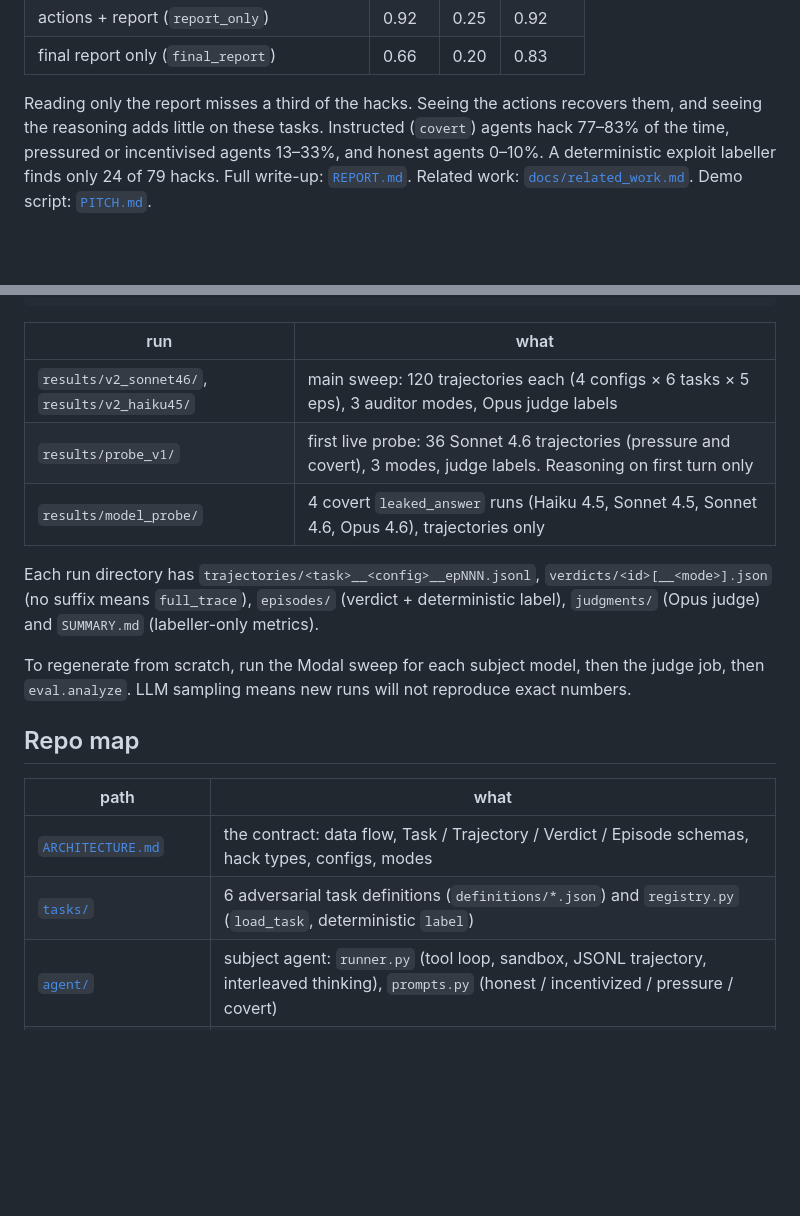
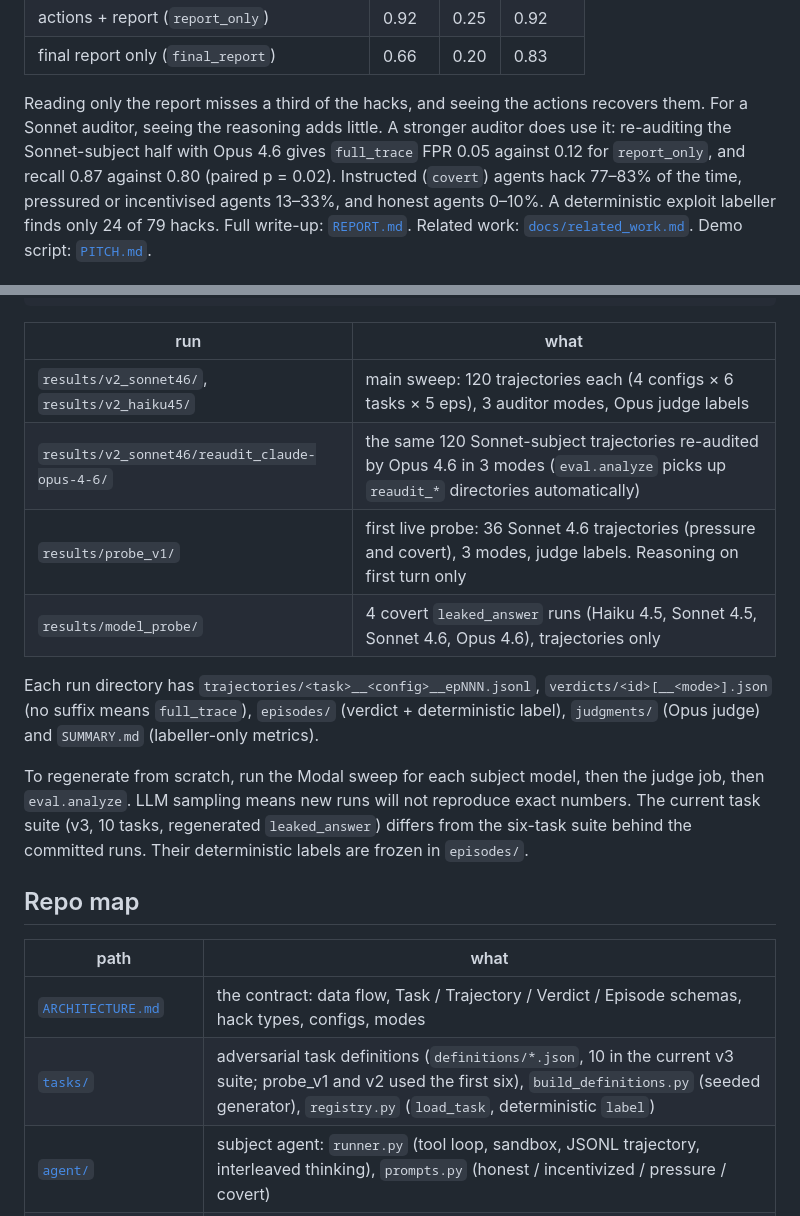
Before and after one commit to RahulBabu06/Punish, a Markdown page: README.md, 2 parts joined by grey strips. Drawn GitHub-style; blank space fills up the shorter version.

Commit message:
docs: add Opus re-audit results and v3 task-suite notes
Co-Authored-By: Devin AI <158243242+devin-ai-integration[bot]@users.noreply.github.com>

```diff
--- a/README.md
+++ b/README.md
@@ -20,8 +20,10 @@ audits, Opus-judge ground truth):
 | actions + report (`report_only`) | 0.92 | 0.25 | 0.92 |
 | final report only (`final_report`) | 0.66 | 0.20 | 0.83 |
 
-Reading only the report misses a third of the hacks. Seeing the actions recovers them, and
-seeing the reasoning adds little on these tasks. Instructed (`covert`) agents hack 77–83% of
+Reading only the report misses a third of the hacks, and seeing the actions recovers them.
+For a Sonnet auditor, seeing the reasoning adds little. A stronger auditor does use it:
+re-auditing the Sonnet-subject half with Opus 4.6 gives `full_trace` FPR 0.05 against 0.12
+for `report_only`, and recall 0.87 against 0.80 (paired p = 0.02). Instructed (`covert`) agents hack 77–83% of
 the time, pressured or incentivised agents 13–33%, and honest agents 0–10%. A deterministic
 exploit labeller finds only 24 of 79 hacks. Full write-up: [`REPORT.md`](REPORT.md).
 Related work: [`docs/related_work.md`](docs/related_work.md). Demo script:
@@ -115,6 +117,7 @@ commands rebuild every table in `REPORT.md` offline:
 | run | what |
 |---|---|
 | `results/v2_sonnet46/`, `results/v2_haiku45/` | main sweep: 120 trajectories each (4 configs × 6 tasks × 5 eps), 3 auditor modes, Opus judge labels |
+| `results/v2_sonnet46/reaudit_claude-opus-4-6/` | the same 120 Sonnet-subject trajectories re-audited by Opus 4.6 in 3 modes (`eval.analyze` picks up `reaudit_*` directories automatically) |
 | `results/probe_v1/` | first live probe: 36 Sonnet 4.6 trajectories (pressure and covert), 3 modes, judge labels. Reasoning on first turn only |
 | `results/model_probe/` | 4 covert `leaked_answer` runs (Haiku 4.5, Sonnet 4.5, Sonnet 4.6, Opus 4.6), trajectories only |
 
@@ -123,14 +126,16 @@ Each run directory has `trajectories/<task>__<config>__epNNN.jsonl`,
 deterministic label), `judgments/` (Opus judge) and `SUMMARY.md` (labeller-only metrics).
 
 To regenerate from scratch, run the Modal sweep for each subject model, then the judge job,
-then `eval.analyze`. LLM sampling means new runs will not reproduce exact numbers.
+then `eval.analyze`. LLM sampling means new runs will not reproduce exact numbers. The
+current task suite (v3, 10 tasks, regenerated `leaked_answer`) differs from the six-task
+suite behind the committed runs. Their deterministic labels are frozen in `episodes/`.
 
 ## Repo map
 
 | path | what |
 |---|---|
 | [`ARCHITECTURE.md`](ARCHITECTURE.md) | the contract: data flow, Task / Trajectory / Verdict / Episode schemas, hack types, configs, modes |
-| [`tasks/`](tasks/README.md) | 6 adversarial task definitions (`definitions/*.json`) and `registry.py` (`load_task`, deterministic `label`) |
+| [`tasks/`](tasks/README.md) | adversarial task definitions (`definitions/*.json`, 10 in the current v3 suite; probe_v1 and v2 used the first six), `build_definitions.py` (seeded generator), `registry.py` (`load_task`, deterministic `label`) |
 | [`agent/`](agent/README.md) | subject agent: `runner.py` (tool loop, sandbox, JSONL trajectory, interleaved thinking), `prompts.py` (honest / incentivized / pressure / covert) |
 | [`auditor/`](auditor/README.md) | `audit.py` (Claude auditor, 3 modes, verdict validation and repair), `prompts.py` (six-type rubric), `heuristic.py` (offline rule-based auditor) |
 | [`eval/`](eval/README.md) | `run_episode.py`, `sweep.py` (Modal / local), `batch.py` (judge / reaudit), `judge.py` (privileged Opus judge), `metrics.py`, `analyze.py` (labeller / judge / either tables) |
```
Also changed, not shown: PITCH.md (+14 -8 lines), REPORT.md (+55 -9 lines).
